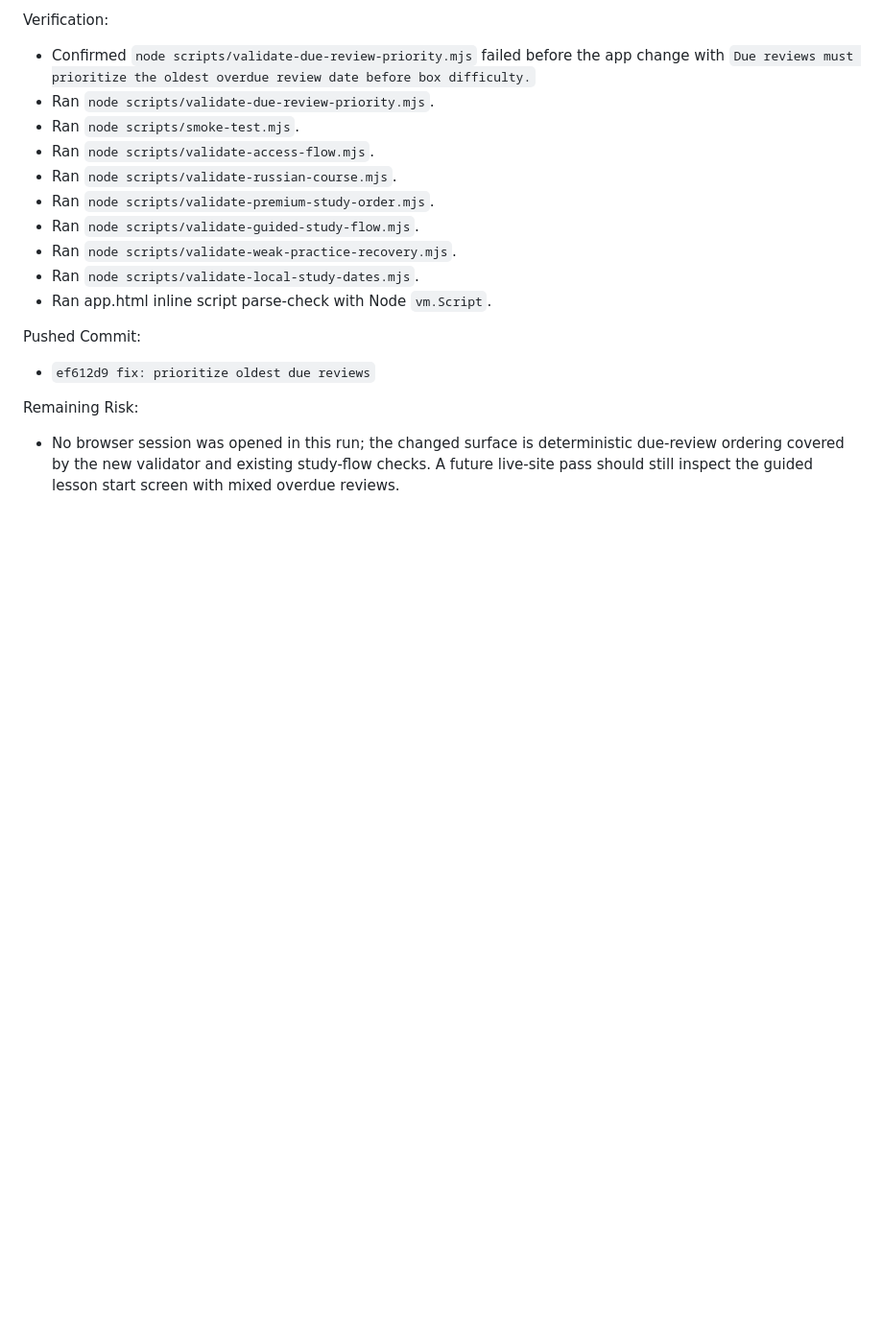
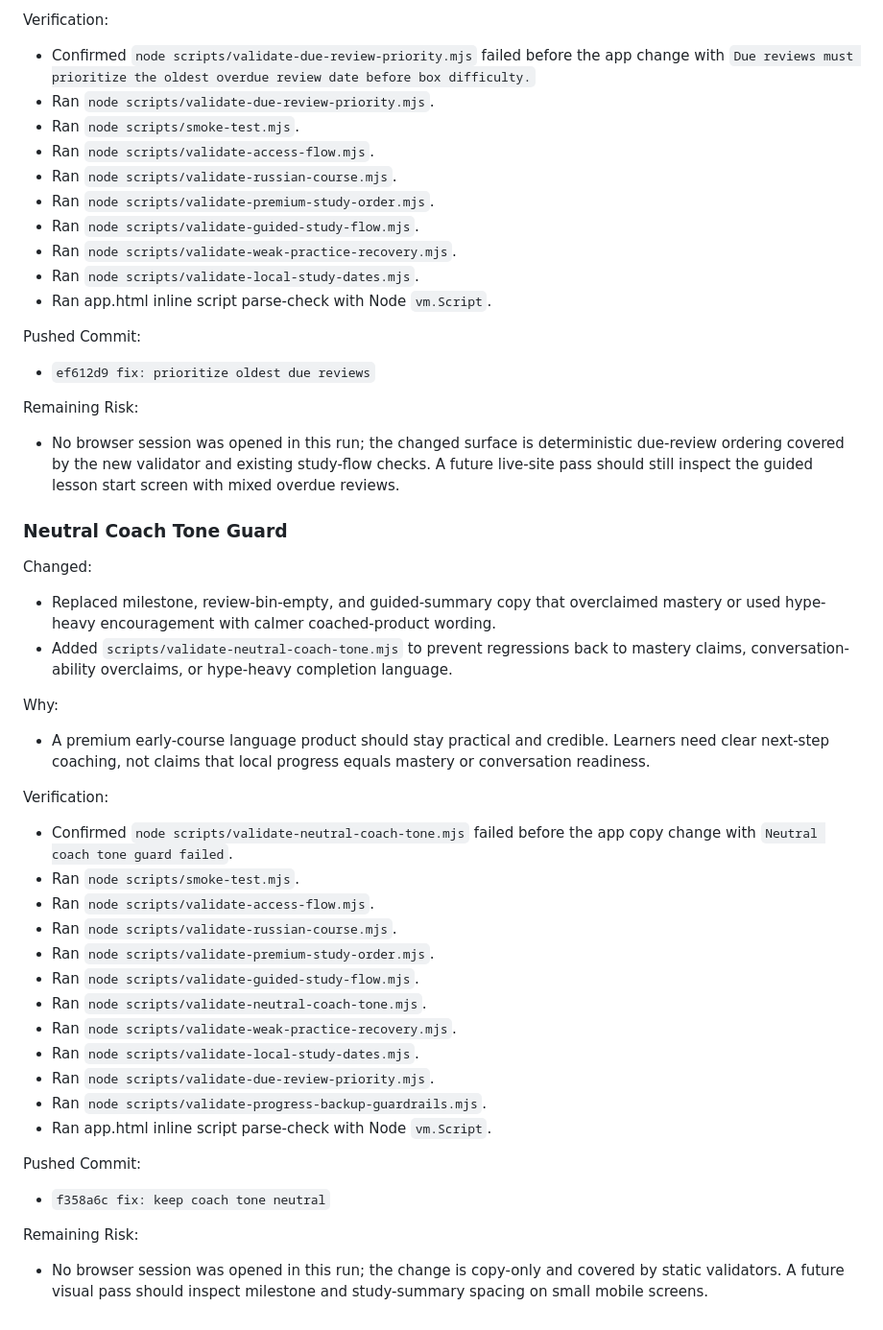
Before and after one commit to tiagolinnerhall/language_system, a Markdown page: LANG5K-WORKLOG.md, the part around the change. Shown at 96% size. Rendered like a GitHub page; blank space fills up the shorter version.

Commit message:
docs: log neutral coach tone run

```diff
--- a/LANG5K-WORKLOG.md
+++ b/LANG5K-WORKLOG.md
@@ -124,3 +124,32 @@ Pushed Commit:
 
 Remaining Risk:
 - No browser session was opened in this run; the changed surface is deterministic due-review ordering covered by the new validator and existing study-flow checks. A future live-site pass should still inspect the guided lesson start screen with mixed overdue reviews.
+
+### Neutral Coach Tone Guard
+
+Changed:
+- Replaced milestone, review-bin-empty, and guided-summary copy that overclaimed mastery or used hype-heavy encouragement with calmer coached-product wording.
+- Added `scripts/validate-neutral-coach-tone.mjs` to prevent regressions back to mastery claims, conversation-ability overclaims, or hype-heavy completion language.
+
+Why:
+- A premium early-course language product should stay practical and credible. Learners need clear next-step coaching, not claims that local progress equals mastery or conversation readiness.
+
+Verification:
+- Confirmed `node scripts/validate-neutral-coach-tone.mjs` failed before the app copy change with `Neutral coach tone guard failed`.
+- Ran `node scripts/smoke-test.mjs`.
+- Ran `node scripts/validate-access-flow.mjs`.
+- Ran `node scripts/validate-russian-course.mjs`.
+- Ran `node scripts/validate-premium-study-order.mjs`.
+- Ran `node scripts/validate-guided-study-flow.mjs`.
+- Ran `node scripts/validate-neutral-coach-tone.mjs`.
+- Ran `node scripts/validate-weak-practice-recovery.mjs`.
+- Ran `node scripts/validate-local-study-dates.mjs`.
+- Ran `node scripts/validate-due-review-priority.mjs`.
+- Ran `node scripts/validate-progress-backup-guardrails.mjs`.
+- Ran app.html inline script parse-check with Node `vm.Script`.
+
+Pushed Commit:
+- `f358a6c fix: keep coach tone neutral`
+
+Remaining Risk:
+- No browser session was opened in this run; the change is copy-only and covered by static validators. A future visual pass should inspect milestone and study-summary spacing on small mobile screens.
```
